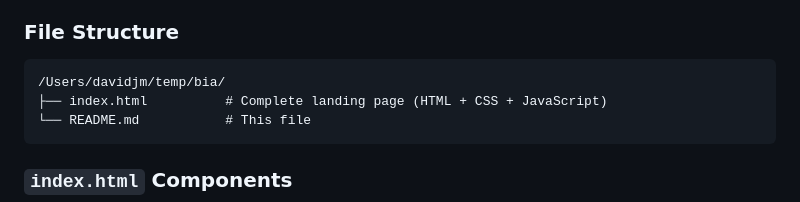
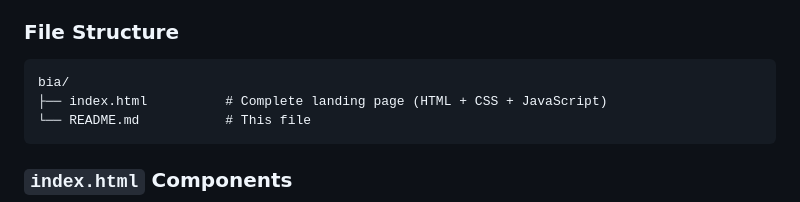
Before and after one commit to biodavidjm/bia, a Markdown page: README.md, the part around the change. Drawn GitHub-style.

Commit message:
Update README.md
Co-authored-by: Copilot <175728472+Copilot@users.noreply.github.com>

````diff
--- a/README.md
+++ b/README.md
@@ -19,7 +19,7 @@ The entire project is contained in a **single `index.html` file** with no extern
 ### File Structure
 
 ```
-/Users/davidjm/temp/bia/
+bia/
 ├── index.html          # Complete landing page (HTML + CSS + JavaScript)
 └── README.md           # This file
 ```
````
